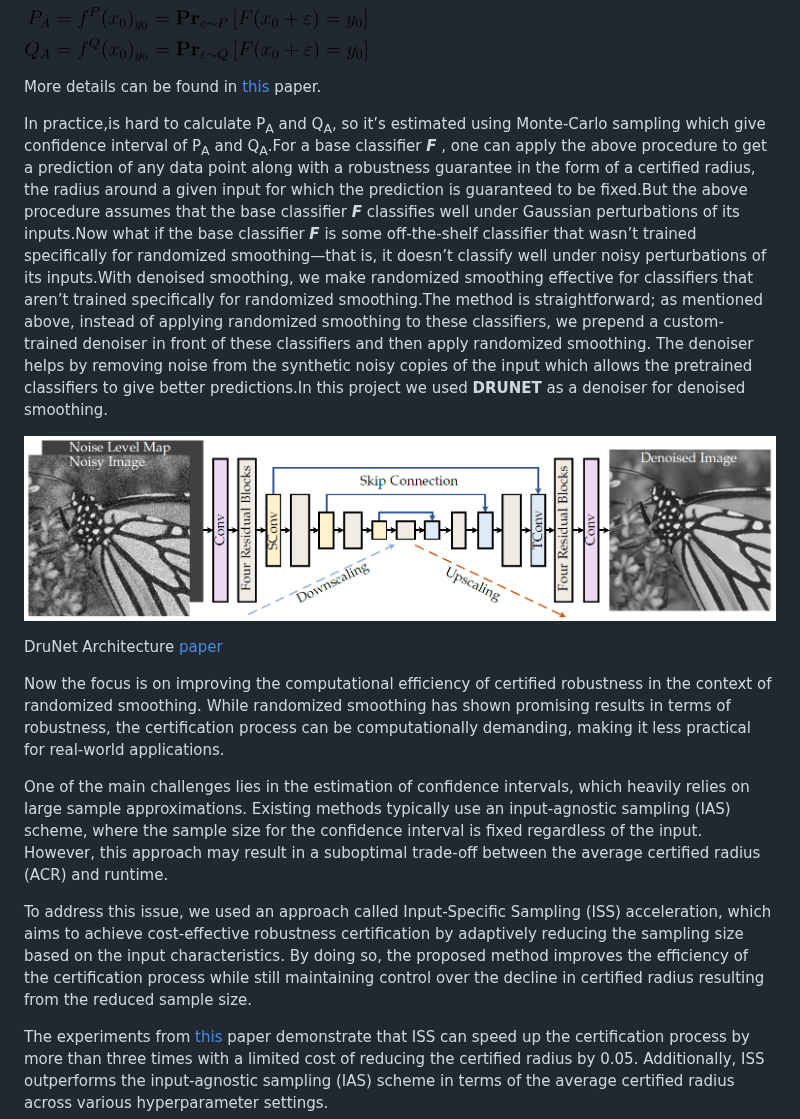
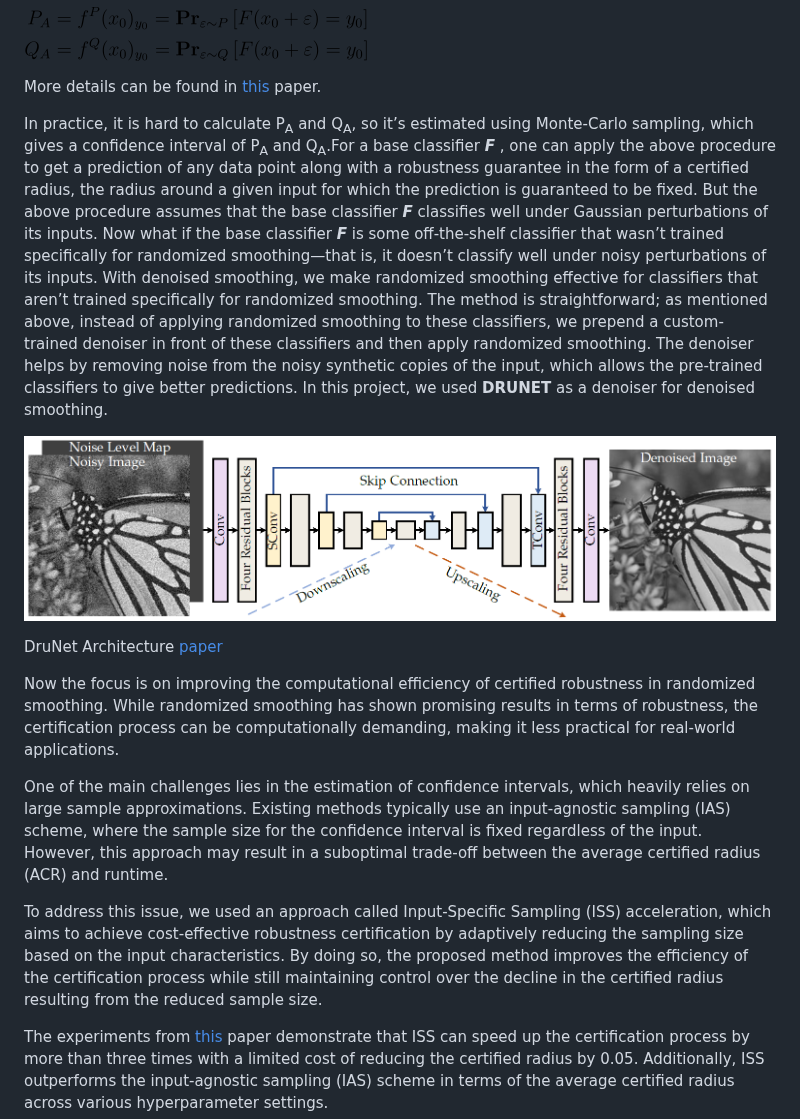
Before and after one commit to dsgiitr/AIKavach, a Markdown page: README.md, the part around one of its changes. Rendered like a GitHub page.

```diff
--- a/README.md
+++ b/README.md
@@ -44,18 +44,19 @@ Q_A = f^{Q}(x_0)_{y_0} = \mathbf{Pr}_{{\varepsilon }\sim Q}\, [F(x_0+\varepsilon
 
  <!-- Now,can we generate a provably robust classifier from off-the-shelf pretrained classifiers without retraining them specifically for robustness? No, hence we use denoised smoothing. Via the simple addition of a pretrained denoiser, we can apply randomized smoothing to make existing pretrained classifiers provably robust against adversarial examples without custom training. -->
 
-In practice,is hard to calculate P<sub>A</sub> and Q<sub>A</sub>, so it’s estimated using Monte-Carlo sampling which give confidence interval of P<sub>A</sub> and Q<sub>A</sub>.For a base classifier ___F___
-, one can apply the above procedure to get a prediction of any data point along with a robustness guarantee in the form of a certified radius, the radius around a given input for which the prediction is guaranteed to be fixed.But the above procedure assumes that the base classifier  ___F___ classifies well under Gaussian perturbations of its inputs.Now what if the base classifier  ___F___ is some off-the-shelf classifier that wasn’t trained specifically for randomized smoothing—that is, it doesn’t classify well under noisy perturbations of its inputs.With denoised smoothing, we make randomized smoothing effective for classifiers that aren’t trained specifically for randomized smoothing.The method is straightforward; as mentioned above, instead of applying randomized smoothing to these classifiers, we prepend a custom-trained denoiser in front of these classifiers and then apply randomized smoothing. The denoiser helps by removing noise from the synthetic noisy copies of the input which allows the pretrained classifiers to give better predictions.In this project we used **DRUNET** as a denoiser for denoised smoothing.
+In practice, it is hard to calculate P<sub>A</sub> and Q<sub>A</sub>, so it’s estimated using Monte-Carlo sampling, which gives a confidence interval of P<sub>A</sub> and Q<sub>A</sub>.For a base classifier ___F___
+, one can apply the above procedure to get a prediction of any data point along with a robustness guarantee in the form of a certified radius, the radius around a given input for which the prediction is guaranteed to be fixed. But the above procedure assumes that the base classifier  ___F___ classifies well under Gaussian perturbations of its inputs. Now what if the base classifier  ___F___ is some off-the-shelf classifier that wasn’t trained specifically for randomized smoothing—that is, it doesn’t classify well under noisy perturbations of its inputs. With denoised smoothing, we make randomized smoothing effective for classifiers that aren’t trained specifically for randomized smoothing. The method is straightforward; as mentioned above, instead of applying randomized smoothing to these classifiers, we prepend a custom-trained denoiser in front of these classifiers and then apply randomized smoothing. The denoiser helps by removing noise from the noisy synthetic copies of the input, which allows the pre-trained classifiers to give better predictions. In this project, we used **DRUNET** as a denoiser for denoised smoothing.
+
 
 ![DRUNET Architecture](readme_images/denoiser_arch.png)
 
 DruNet Architecture [paper](https://arxiv.org/pdf/2008.13751.pdf)
 
- Now the focus is on improving the computational efficiency of certified robustness in the context of randomized smoothing. While randomized smoothing has shown promising results in terms of robustness, the certification process can be computationally demanding, making it less practical for real-world applications.
+ Now the focus is on improving the computational efficiency of certified robustness in randomized smoothing. While randomized smoothing has shown promising results in terms of robustness, the certification process can be computationally demanding, making it less practical for real-world applications.
 
  One of the main challenges lies in the estimation of confidence intervals, which heavily relies on large sample approximations. Existing methods typically use an input-agnostic sampling (IAS) scheme, where the sample size for the confidence interval is fixed regardless of the input. However, this approach may result in a suboptimal trade-off between the average certified radius (ACR) and runtime.
 
- To address this issue, we used an approach called Input-Specific Sampling (ISS) acceleration, which aims to achieve cost-effective robustness certification by adaptively reducing the sampling size based on the input characteristics. By doing so, the proposed method improves the efficiency of the certification process while still maintaining control over the decline in certified radius resulting from the reduced sample size.
+ To address this issue, we used an approach called Input-Specific Sampling (ISS) acceleration, which aims to achieve cost-effective robustness certification by adaptively reducing the sampling size based on the input characteristics. By doing so, the proposed method improves the efficiency of the certification process while still maintaining control over the decline in the certified radius resulting from the reduced sample size.
 
  The experiments from [this](https://arxiv.org/abs/2112.12084) paper demonstrate that ISS can speed up the certification process by more than three times with a limited cost of reducing the certified radius by 0.05. Additionally, ISS outperforms the input-agnostic sampling (IAS) scheme in terms of the average certified radius across various hyperparameter settings.
 
```
Also changed, not shown: other parts of README.md (+5 -5 lines).
